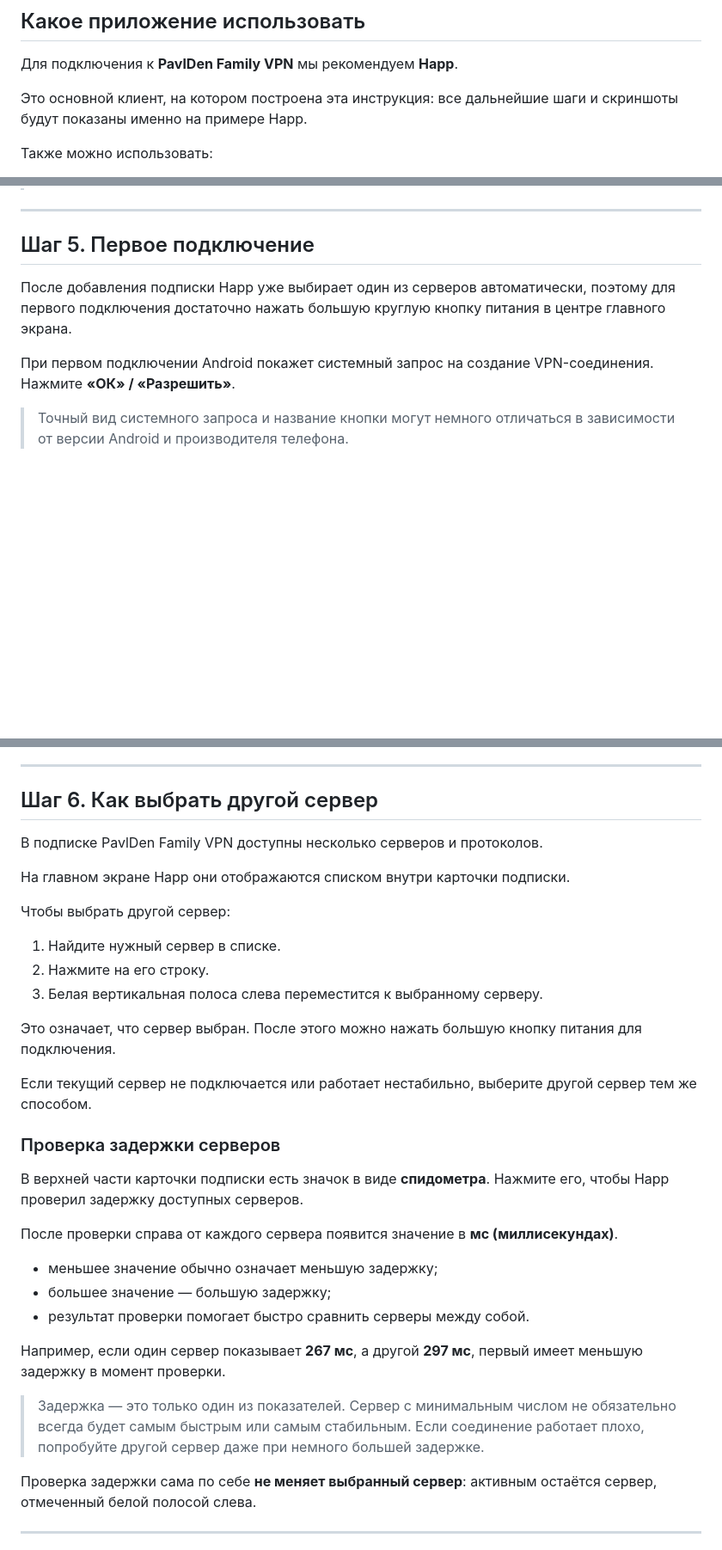
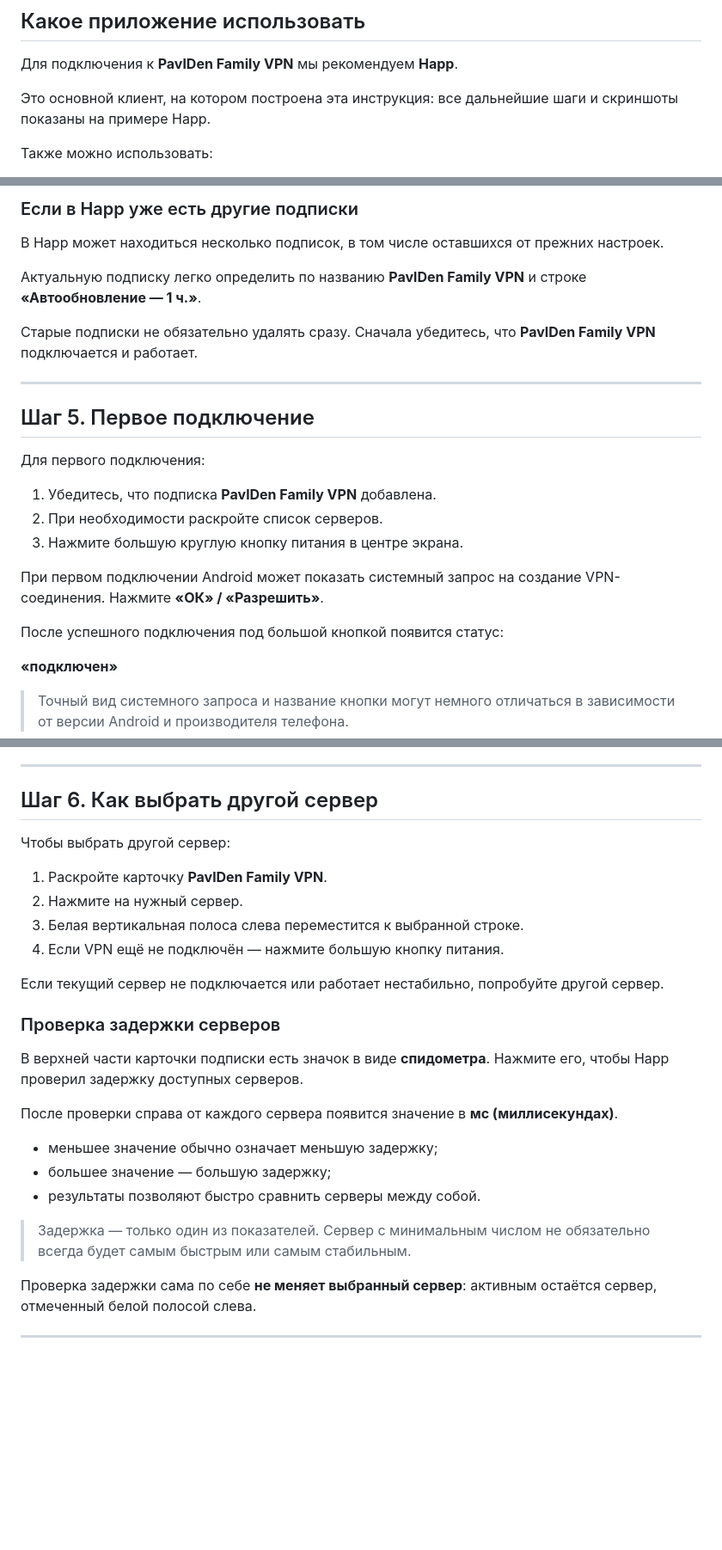
Before and after one commit to pavlden/pavlden-family-vpn, a Markdown page: docs/android-happ.md, 3 parts joined by grey strips. Shown at 86% size. GitHub-like rendering; blank space fills up the shorter version.

```diff
--- a/docs/android-happ.md
+++ b/docs/android-happ.md
@@ -10,7 +10,7 @@ title: "PavlDen Family VPN — Android"
 
 Для подключения к **PavlDen Family VPN** мы рекомендуем **Happ**.
 
-Это основной клиент, на котором построена эта инструкция: все дальнейшие шаги и скриншоты будут показаны именно на примере Happ.
+Это основной клиент, на котором построена эта инструкция: все дальнейшие шаги и скриншоты показаны на примере Happ.
 
 Также можно использовать:
 
@@ -122,11 +151,30 @@ title: "PavlDen Family VPN — Android"
+<!-- SCREENSHOT NEEDED: PavlDen Family VPN в свёрнутом состоянии -->
+
+### Если в Happ уже есть другие подписки
+
+В Happ может находиться несколько подписок, в том числе оставшихся от прежних настроек.
+
+Актуальную подписку легко определить по названию **PavlDen Family VPN** и строке **«Автообновление — 1 ч.»**.
+
+Старые подписки не обязательно удалять сразу. Сначала убедитесь, что **PavlDen Family VPN** подключается и работает.
+
+<!-- SCREENSHOT NEEDED: несколько подписок одновременно, среди них PavlDen Family VPN -->
 
 ---
 
 ## Шаг 5. Первое подключение
 
-После добавления подписки Happ уже выбирает один из серверов автоматически, поэтому для первого подключения достаточно нажать большую круглую кнопку питания в центре главного экрана.
+Для первого подключения:
 
-При первом подключении Android покажет системный запрос на создание VPN-соединения. Нажмите **«ОК» / «Разрешить»**.
+1. Убедитесь, что подписка **PavlDen Family VPN** добавлена.
+2. При необходимости раскройте список серверов.
+3. Нажмите большую круглую кнопку питания в центре экрана.
+
+При первом подключении Android может показать системный запрос на создание VPN-соединения. Нажмите **«ОК» / «Разрешить»**.
+
+После успешного подключения под большой кнопкой появится статус:
+
+**«подключен»**
 
 > Точный вид системного запроса и название кнопки могут немного отличаться в зависимости от версии Android и производителя телефона.
 
@@ -137,21 +185,16 @@ title: "PavlDen Family VPN — Android"
 
 ## Шаг 6. Как выбрать другой сервер
 
-В подписке PavlDen Family VPN доступны несколько серверов и протоколов.
-
-На главном экране Happ они отображаются списком внутри карточки подписки.
-
 Чтобы выбрать другой сервер:
 
-1. Найдите нужный сервер в списке.
-2. Нажмите на его строку.
-3. Белая вертикальная полоса слева переместится к выбранному серверу.
+1. Раскройте карточку **PavlDen Family VPN**.
+2. Нажмите на нужный сервер.
+3. Белая вертикальная полоса слева переместится к выбранной строке.
+4. Если VPN ещё не подключён — нажмите большую кнопку питания.
 
-Это означает, что сервер выбран. После этого можно нажать большую кнопку питания для подключения.
+Если текущий сервер не подключается или работает нестабильно, попробуйте другой сервер.
 
-Если текущий сервер не подключается или работает нестабильно, выберите другой сервер тем же способом.
-
-<!-- SCREENSHOT: выбран Phylex_NL_vless, белая полоса слева -->
+<!-- SCREENSHOT NEEDED: выбран другой сервер в актуальной карточке PavlDen Family VPN, белая полоса слева -->
 
 ### Проверка задержки серверов
 
@@ -161,11 +204,9 @@ title: "PavlDen Family VPN — Android"
 
 - меньшее значение обычно означает меньшую задержку;
 - большее значение — большую задержку;
-- результат проверки помогает быстро сравнить серверы между собой.
+- результаты позволяют быстро сравнить серверы между собой.
 
-Например, если один сервер показывает **267 мс**, а другой **297 мс**, первый имеет меньшую задержку в момент проверки.
-
-> Задержка — это только один из показателей. Сервер с минимальным числом не обязательно всегда будет самым быстрым или самым стабильным. Если соединение работает плохо, попробуйте другой сервер даже при немного большей задержке.
+> Задержка — только один из показателей. Сервер с минимальным числом не обязательно всегда будет самым быстрым или самым стабильным.
 
 Проверка задержки сама по себе **не меняет выбранный сервер**: активным остаётся сервер, отмеченный белой полосой слева.
 
```
Also changed, not shown: other parts of docs/android-happ.md (+98 -67 lines).
